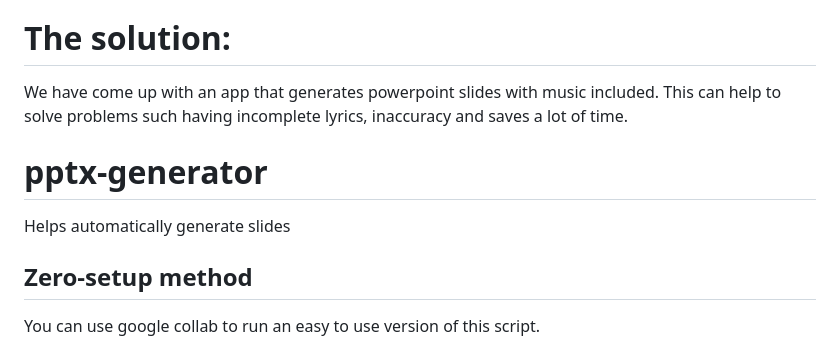
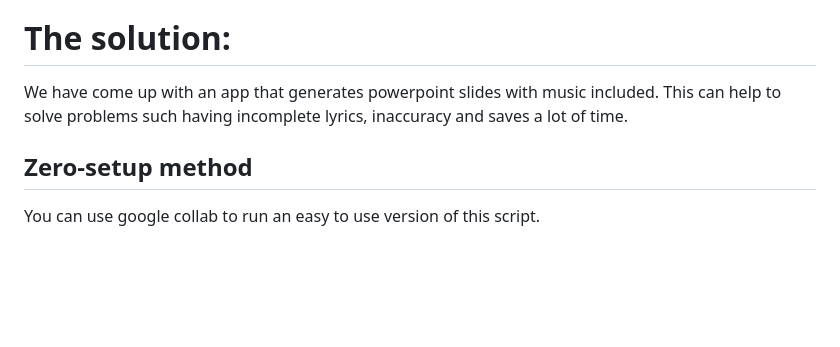
Before and after one commit to JoelIrawanLim/pptx-generator, a Markdown page: README.md, the part around the change. Rendered like a GitHub page; blank space fills up the shorter version.

```diff
--- a/README.md
+++ b/README.md
@@ -2,8 +2,6 @@
 During Remaja sessions, while preparing slides, the AVs have to painstakingly go about searching for scores. This is both inefficient and time-consuming, as the time spent on searching for songs is quite long. In addition, the version of the songs would not be accurate sometimes, or have incomplete/ invalid lyrics.
 # The solution:
 We have come up with an app that generates powerpoint slides with music included. This can help to solve problems such having incomplete lyrics, inaccuracy and saves a lot of time.
-# pptx-generator
-Helps automatically generate slides
 ## Zero-setup method
 You can use google collab to run an easy to use version of this script.
 
```
